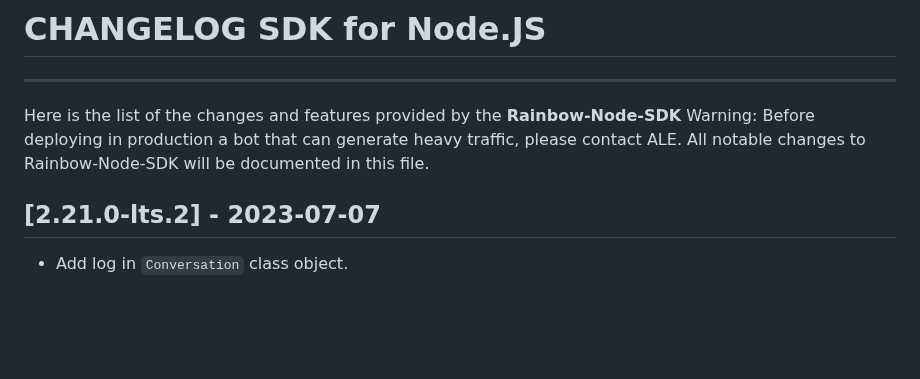
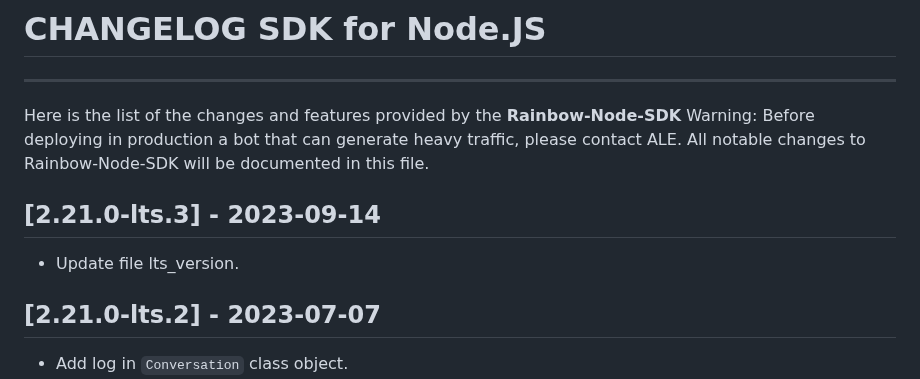
Before and after one commit to Rainbow-CPaaS/Rainbow-Node-SDK, a Markdown page: CHANGELOG.md, the part around the change. Drawn GitHub-style; blank space fills up the shorter version.

Commit message:
CHANGELOG

```diff
--- a/CHANGELOG.md
+++ b/CHANGELOG.md
@@ -5,6 +5,9 @@
 Here is the list of the changes and features provided by the **Rainbow-Node-SDK**
 Warning: Before deploying in production a bot that can generate heavy traffic, please contact ALE.
 All notable changes to Rainbow-Node-SDK will be documented in this file.
+
+## [2.21.0-lts.3] - 2023-09-14
+-   Update file lts_version.
 
 ## [2.21.0-lts.2] - 2023-07-07
 -   Add log in `Conversation` class object.
```
